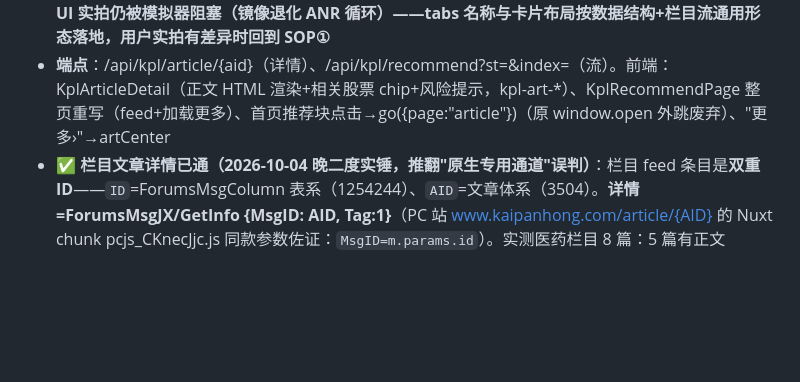
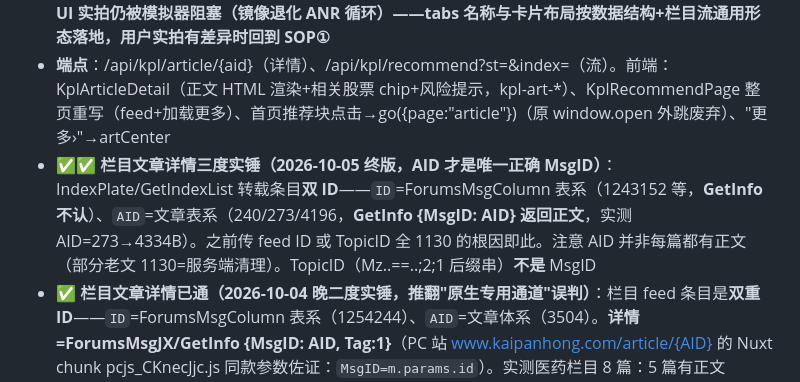
Before and after one commit to yllyx/dsh-plugin-stock, a Markdown page: AGENTS.md, the part around the change. Drawn GitHub-style; blank space fills up the shorter version.

Commit message:
docs: AID 根因终版记录

```diff
--- a/AGENTS.md
+++ b/AGENTS.md
@@ -119,6 +119,7 @@ git push origin main --tags
 - **DiscoveryRecommendFragment（底部推荐 tab）结构**（字节码）：顶部分类 tab=ArticleTagBean 列表（首 tab"栏目详情列表"=ForumsMsgColumn/GetInfo，ColumnID 写死 8,11,4,3），feed=ox0.d0（c/a **来自 Tag 对象动态下发**+ColumnID/st/Index/Select/PreIndex @ART），精选=ox0.u3（ForumsMsgJX/GetSelList）
 - **✅ 推荐页落地为栏目 tab 体系（2026-10-04 二版）**：栏目 tab=`ForumsMsgColumn/GetList {Index:0, st:50}` @ART（50 个栏目，"热门"=27 固定首位，其余 Recommend=1 优先）；卡片流=`ForumsMsgColumn/GetInfo {ColumnID, PreIndex}` @ART（List:[{ID,Title,**ZhaiYao 摘要**,**img.List 缩略图**,VoteCount,ShareCount,IsPay,Stock}], Base=栏目信息, PreIndex=分页游标）。实测热门栏目 9 条（一图复盘/涨停板复盘/商品现货涨价榜/盘中教程），二页分页正常。端点：/api/kpl/recommend（栏目+首 feed）、/api/kpl/column/{cid}?pre_index=（分页）。前端栏目横滑 tab+图片卡片流。**App UI 实拍仍被模拟器阻塞（镜像退化 ANR 循环）——tabs 名称与卡片布局按数据结构+栏目流通用形态落地，用户实拍有差异时回到 SOP①**
 - **端点**：/api/kpl/article/{aid}（详情）、/api/kpl/recommend?st=&index=（流）。前端：KplArticleDetail（正文 HTML 渲染+相关股票 chip+风险提示，kpl-art-*）、KplRecommendPage 整页重写（feed+加载更多）、首页推荐块点击→go({page:"article"})（原 window.open 外跳废弃）、"更多›"→artCenter
+- **✅✅ 栏目文章详情三度实锤（2026-10-05 终版，AID 才是唯一正确 MsgID）**：IndexPlate/GetIndexList 转载条目**双 ID**——`ID`=ForumsMsgColumn 表系（1243152 等，**GetInfo 不认**）、`AID`=文章表系（240/273/4196，**GetInfo {MsgID: AID} 返回正文**，实测 AID=273→4334B）。之前传 feed ID 或 TopicID 全 1130 的根因即此。注意 AID 并非每篇都有正文（部分老文 1130=服务端清理）。TopicID（Mz..==..;2;1 后缀串）**不是** MsgID
 - **✅ 栏目文章详情已通（2026-10-04 晚二度实锤，推翻"原生专用通道"误判）**：栏目 feed 条目是**双重 ID**——`ID`=ForumsMsgColumn 表系（1254244）、`AID`=文章体系（3504）。**详情=ForumsMsgJX/GetInfo {MsgID: AID, Tag:1}**（PC 站 www.kaipanhong.com/article/{AID} 的 Nuxt chunk pcjs_CKnecJjc.js 同款参数佐证：`MsgID=m.params.id`）。实测医药栏目 8 篇：5 篇有正文（872~4824B），3 篇 1130 为服务端已清理的 2016/2020 老文章（App 同样无正文）。**此前"原生专用通道"是误判**——真因是详情传了 feed ID 而非 AID。修复：get_column_feed 增 aid 字段，前端卡片点击 `aid: a.aid || a.id`
 ：栏目 feed 条目 ID 属 ForumsMsgColumn 表，`ForumsMsgJX/GetInfo` 对其一律 1130（穷举 MsgID/AID/ID/ArticleID×Tag{0,1,2,13}×longhuvip/kaipanhong 双域全 1130/1020）；字节码链：DiscoveryRecommendAdapter 列表卡内**直接内嵌正文 webview**（`ArticleBean.getConts()`→loadDataWithBaseURL+JS 桥 returnAndroid，getContent()→ExpandTextView 展开正文）——**App 列表卡自带正文**，正文数据在 qg.N 解析器的响应里（字段名 `Conts`，伴随 IsJX/IsTop）；qg.N 的上游请求经 DataRepository 消息分发（n6/m6/p6），混淆层数过深未定位到 c/a。**kpl_analysis 模拟器镜像已报废**（tmpfs CA 搞挂 framework→系统 ANR 循环→冷启动 boot 卡死 40min+ offline），重建 AVD+mitm 抓包后可定位
 - **列表卡与详情的当前形态**：卡片=标题+摘要(ZhaiYao 有则显，医药栏目服务端本就不带)+缩略图+时间+赞+订阅角标（与 App 同字段同源）；点卡片→文章详情（AppNews 类=全文；栏目类=降级卡：标题+摘要+图+"正文请在 App 查看"，点卡片时 zhaiyao/img/time 经路由传入）
```
